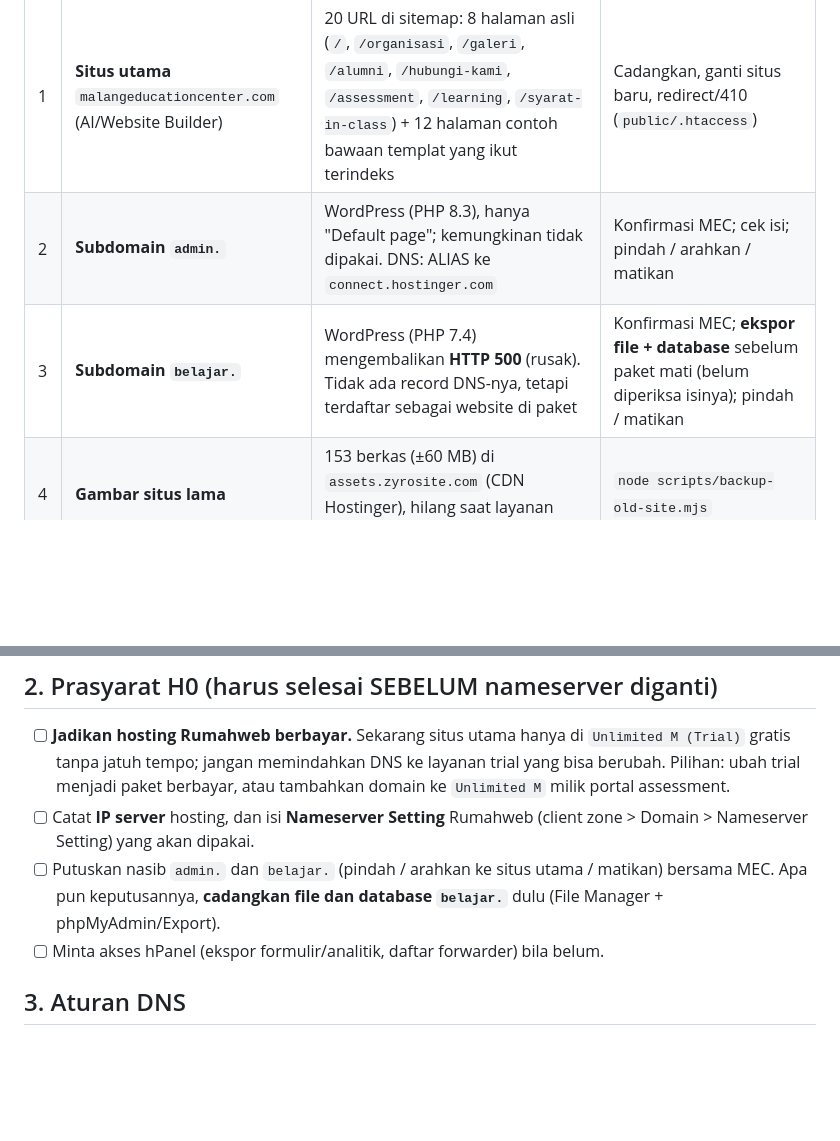
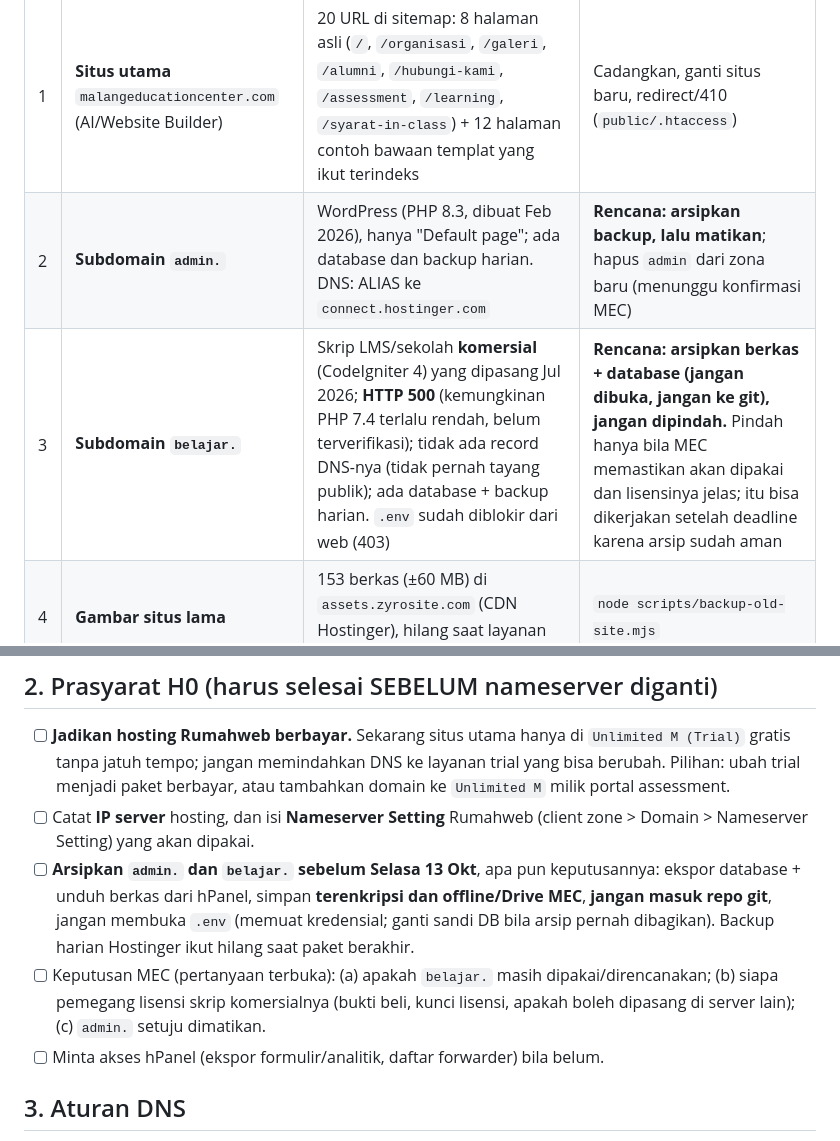
Before and after one commit to achanim/mec-academy, a Markdown page: docs/MIGRASI-HOSTINGER-KE-RUMAHWEB.md, 2 parts joined by grey strips. Drawn GitHub-style; blank space fills up the shorter version.

Commit message:
docs: sinkron rencana admin./belajar. dari dev
Co-Authored-By: Claude Sonnet 5.5 <noreply@anthropic.com>
Claude-Session: https://claude.ai/code/session_01Ayt7kjvuZNs1UBWCmTf6vF

```diff
--- a/docs/MIGRASI-HOSTINGER-KE-RUMAHWEB.md
+++ b/docs/MIGRASI-HOSTINGER-KE-RUMAHWEB.md
@@ -11,8 +11,8 @@ Prinsip: **tidak ada yang tersisa di Hostinger** (situs, email, DNS, berkas, dan
 | # | Komponen | Kondisi | Tindakan |
 |---|---|---|---|
 | 1 | **Situs utama** `malangeducationcenter.com` (AI/Website Builder) | 20 URL di sitemap: 8 halaman asli (`/`, `/organisasi`, `/galeri`, `/alumni`, `/hubungi-kami`, `/assessment`, `/learning`, `/syarat-in-class`) + 12 halaman contoh bawaan templat yang ikut terindeks | Cadangkan, ganti situs baru, redirect/410 (`public/.htaccess`) |
-| 2 | **Subdomain `admin.`** | WordPress (PHP 8.3), hanya "Default page"; kemungkinan tidak dipakai. DNS: ALIAS ke `connect.hostinger.com` | Konfirmasi MEC; cek isi; pindah / arahkan / matikan |
-| 3 | **Subdomain `belajar.`** | WordPress (PHP 7.4) mengembalikan **HTTP 500** (rusak). Tidak ada record DNS-nya, tetapi terdaftar sebagai website di paket | Konfirmasi MEC; **ekspor file + database** sebelum paket mati (belum diperiksa isinya); pindah / matikan |
+| 2 | **Subdomain `admin.`** | WordPress (PHP 8.3, dibuat Feb 2026), hanya "Default page"; ada database dan backup harian. DNS: ALIAS ke `connect.hostinger.com` | **Rencana: arsipkan backup, lalu matikan**; hapus `admin` dari zona baru (menunggu konfirmasi MEC) |
+| 3 | **Subdomain `belajar.`** | Skrip LMS/sekolah **komersial** (CodeIgniter 4) yang dipasang Jul 2026; **HTTP 500** (kemungkinan PHP 7.4 terlalu rendah, belum terverifikasi); tidak ada record DNS-nya (tidak pernah tayang publik); ada database + backup harian. `.env` sudah diblokir dari web (403) | **Rencana: arsipkan berkas + database (jangan dibuka, jangan ke git), jangan dipindah.** Pindah hanya bila MEC memastikan akan dipakai dan lisensinya jelas; itu bisa dikerjakan setelah deadline karena arsip sudah aman |
 | 4 | **Gambar situs lama** | 153 berkas (±60 MB) di `assets.zyrosite.com` (CDN Hostinger), hilang saat layanan mati | `node scripts/backup-old-site.mjs` |
 | 5 | **Email** (paket "Free Business Email" ikut hosting) | **9 kotak surat, total ±78 MB**, hampir semuanya di kotak surat operasional; sisanya kecil | Buat ulang di Rumahweb, salin isi (IMAP) |
 | 6 | **DNS zone** | NS `ns1/ns2.dns-parking.com` | Bangun ulang di Rumahweb (lihat §3), ganti NS |
@@ -40,7 +40,8 @@ Tidak ada AAAA manual (yang terlihat di pencarian publik hanya hasil ALIAS), tid
 ## 2. Prasyarat H0 (harus selesai SEBELUM nameserver diganti)
 - [ ] **Jadikan hosting Rumahweb berbayar.** Sekarang situs utama hanya di `Unlimited M (Trial)` gratis tanpa jatuh tempo; jangan memindahkan DNS ke layanan trial yang bisa berubah. Pilihan: ubah trial menjadi paket berbayar, atau tambahkan domain ke `Unlimited M` milik portal assessment.
 - [ ] Catat **IP server** hosting, dan isi **Nameserver Setting** Rumahweb (client zone > Domain > Nameserver Setting) yang akan dipakai.
-- [ ] Putuskan nasib `admin.` dan `belajar.` (pindah / arahkan ke situs utama / matikan) bersama MEC. Apa pun keputusannya, **cadangkan file dan database `belajar.`** dulu (File Manager + phpMyAdmin/Export).
+- [ ] **Arsipkan `admin.` dan `belajar.` sebelum Selasa 13 Okt**, apa pun keputusannya: ekspor database + unduh berkas dari hPanel, simpan **terenkripsi dan offline/Drive MEC**, **jangan masuk repo git**, jangan membuka `.env` (memuat kredensial; ganti sandi DB bila arsip pernah dibagikan). Backup harian Hostinger ikut hilang saat paket berakhir.
+- [ ] Keputusan MEC (pertanyaan terbuka): (a) apakah `belajar.` masih dipakai/direncanakan; (b) siapa pemegang lisensi skrip komersialnya (bukti beli, kunci lisensi, apakah boleh dipasang di server lain); (c) `admin.` setuju dimatikan.
 - [ ] Minta akses hPanel (ekspor formulir/analitik, daftar forwarder) bila belum.
 
 ## 3. Aturan DNS
```
